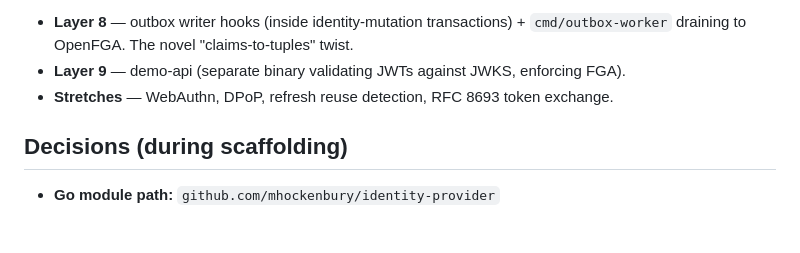
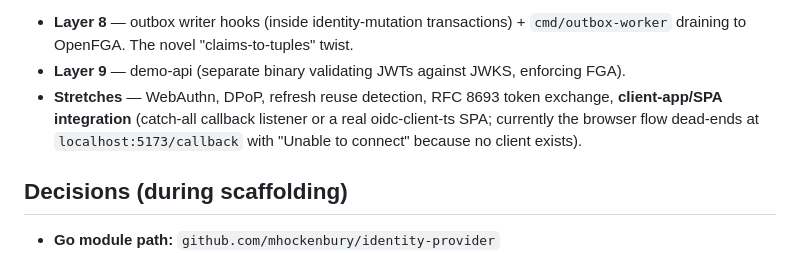
Before and after one commit to mhockenbury/identity-provider, a Markdown page: notes.md, the part around the change. Rendered like a GitHub page; blank space fills up the shorter version.

```diff
--- a/notes.md
+++ b/notes.md
@@ -24,7 +24,7 @@ GET /authorize → redirect to /login → POST /login → redirect to /consent
 Pending:
 - **Layer 8** — outbox writer hooks (inside identity-mutation transactions) + `cmd/outbox-worker` draining to OpenFGA. The novel "claims-to-tuples" twist.
 - **Layer 9** — demo-api (separate binary validating JWTs against JWKS, enforcing FGA).
-- **Stretches** — WebAuthn, DPoP, refresh reuse detection, RFC 8693 token exchange.
+- **Stretches** — WebAuthn, DPoP, refresh reuse detection, RFC 8693 token exchange, **client-app/SPA integration** (catch-all callback listener or a real oidc-client-ts SPA; currently the browser flow dead-ends at `localhost:5173/callback` with "Unable to connect" because no client exists).
 
 ## Decisions (during scaffolding)
 
```
Also changed, not shown: docs/learning_objectives.md (+33 -0 lines).
